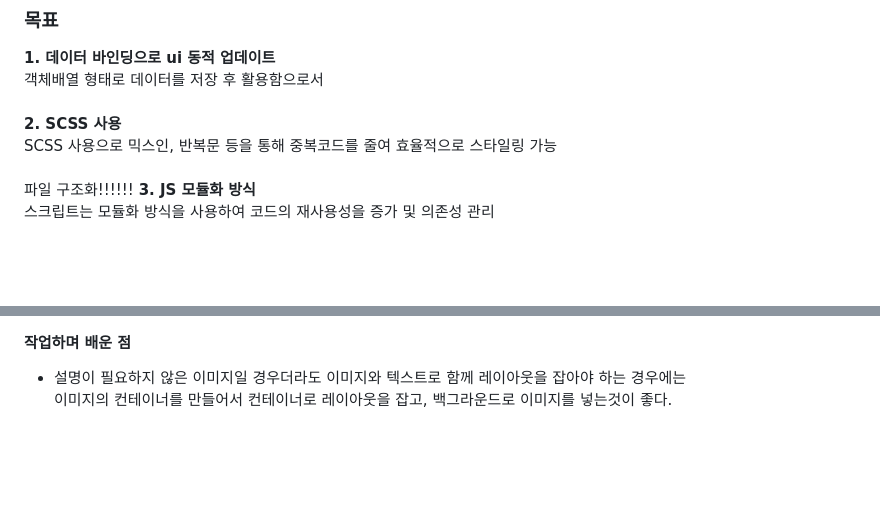
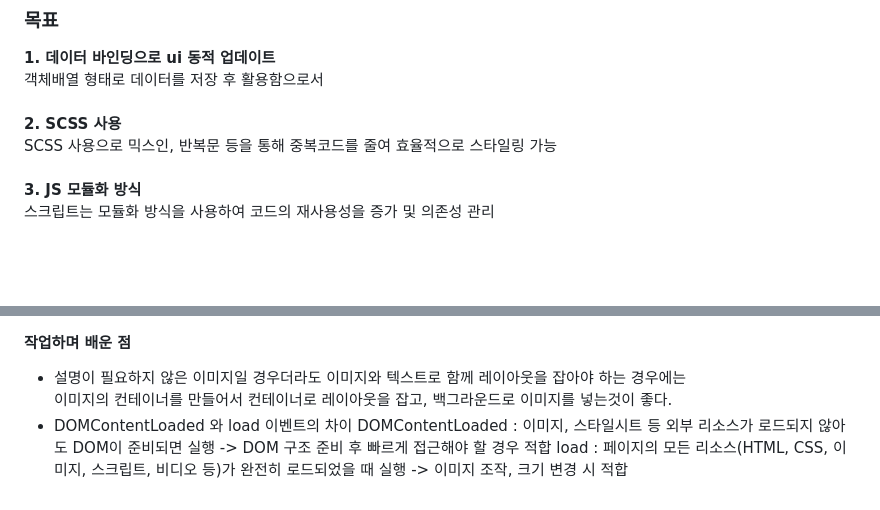
Before and after one commit to kminjoo9093/MegaStudyBooks_clone, a Markdown page: README.md, 2 parts joined by grey strips. GitHub-like rendering; blank space fills up the shorter version.

```diff
--- a/README.md
+++ b/README.md
@@ -16,7 +16,6 @@ Demo :
 객체배열 형태로 데이터를 저장 후 활용함으로서 <br><br>
 **2. SCSS 사용<br>**
 SCSS 사용으로 믹스인, 반복문 등을 통해 중복코드를 줄여 효율적으로 스타일링 가능<br><br>
-파일 구조화!!!!!!
 **3. JS 모듈화 방식<br>**
 스크립트는 모듈화 방식을 사용하여 코드의 재사용성을 증가 및 의존성 관리
 
@@ -310,3 +309,6 @@ export const VisualSlide = () => {
 <br><br>
 #### 작업하며 배운 점
 - 설명이 필요하지 않은 이미지일 경우더라도 이미지와 텍스트로 함께 레이아웃을 잡아야 하는 경우에는 <br>이미지의 컨테이너를 만들어서 컨테이너로 레이아웃을 잡고, 백그라운드로 이미지를 넣는것이 좋다.
+- DOMContentLoaded 와 load 이벤트의 차이
+  DOMContentLoaded : 이미지, 스타일시트 등 외부 리소스가 로드되지 않아도 DOM이 준비되면 실행 -> DOM 구조 준비 후 빠르게 접근해야 할 경우 적합
+  load : 페이지의 모든 리소스(HTML, CSS, 이미지, 스크립트, 비디오 등)가 완전히 로드되었을 때 실행 -> 이미지 조작, 크기 변경 시 적합
```
